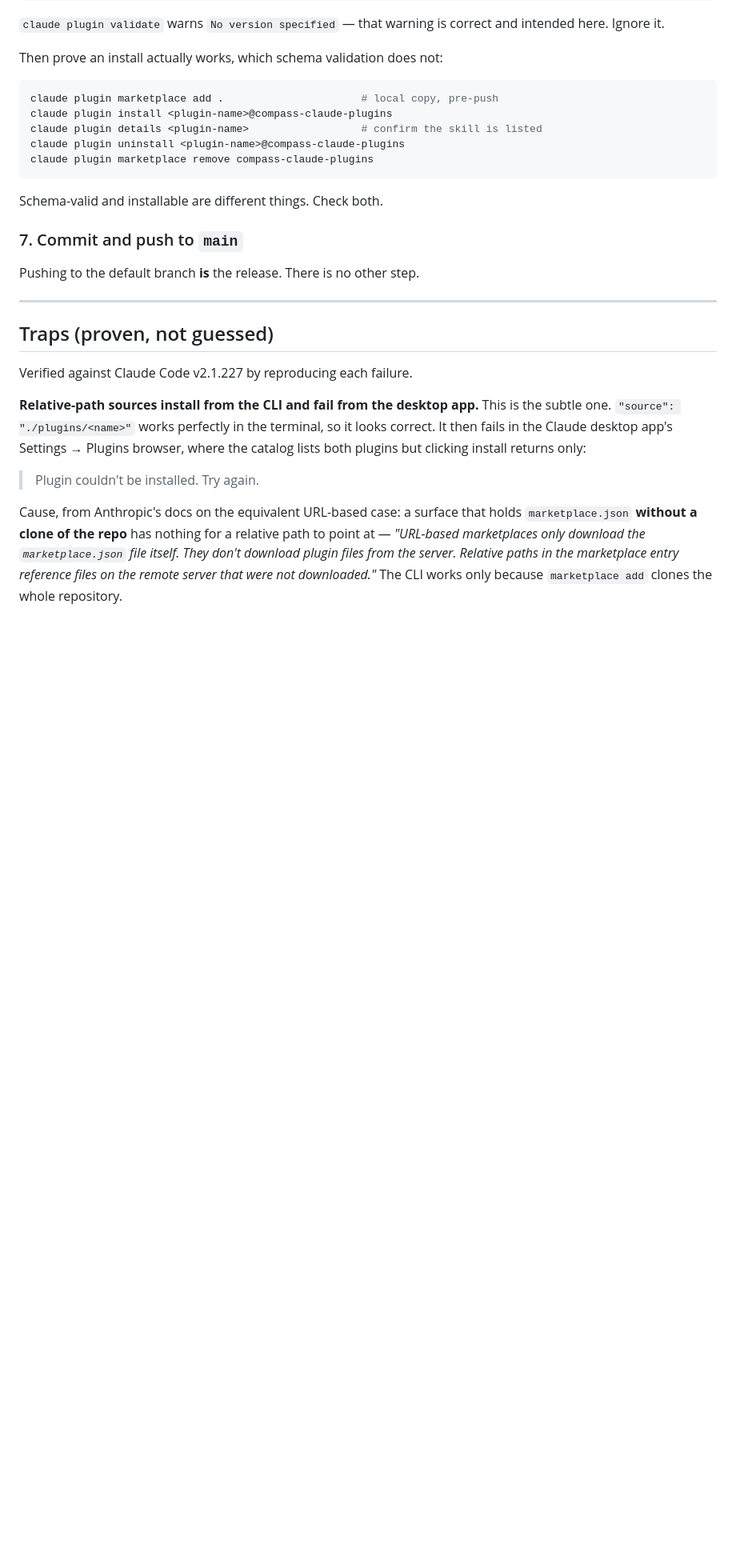
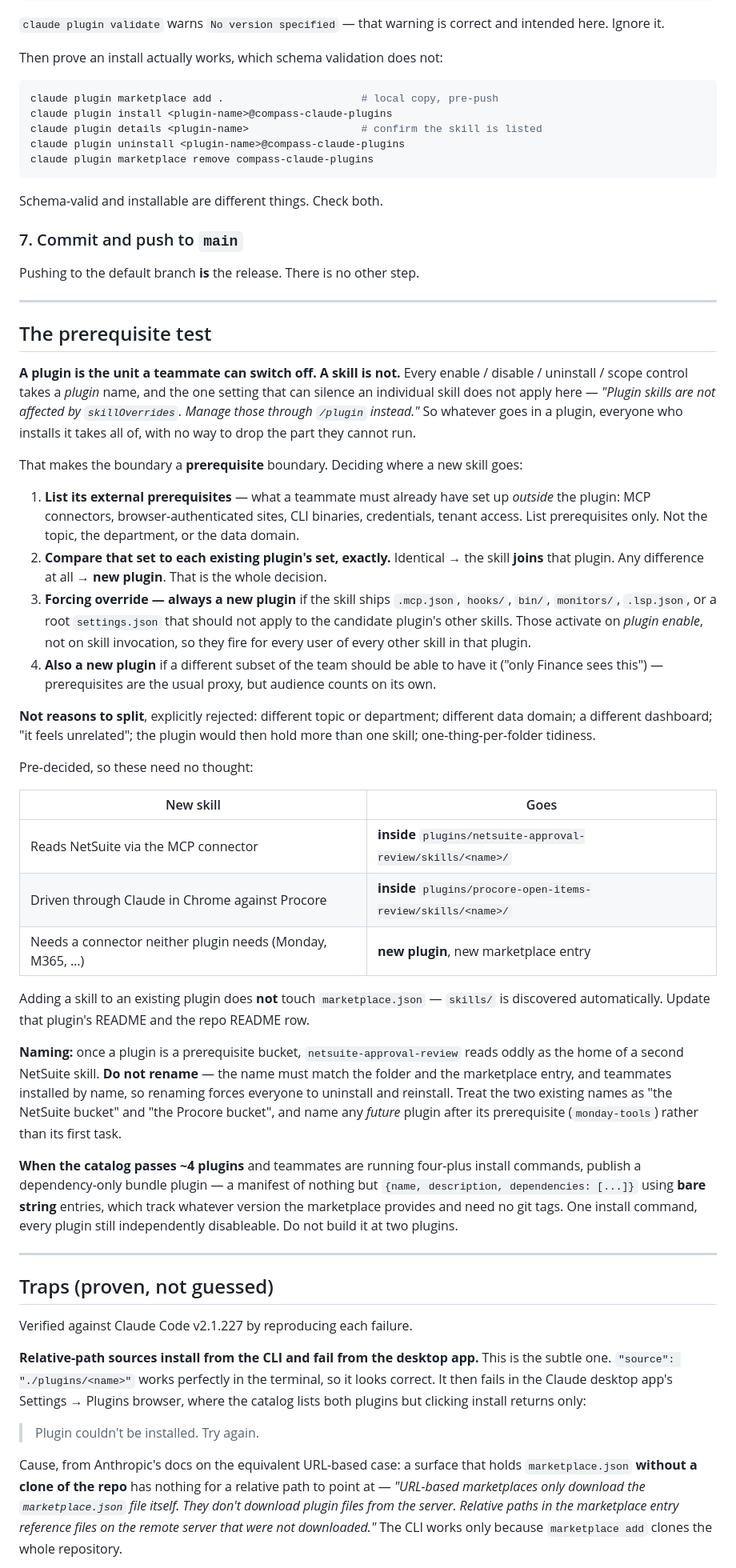
Before and after one commit to ssemwal-cdc/claude-sharables, a Markdown page: CLAUDE.md, the part around one of its changes. Shown at 80% size. Rendered like a GitHub page; blank space fills up the shorter version.

Commit message:
Make the plugin boundary a prerequisite boundary, not one-skill-per-plugin
The two-plugin structure is right, but the rule recorded here was not, and
followed forward it would have produced one plugin per ported skill — fifteen
plugins and fifteen install commands sharing two connectors.

A plugin is the unit a teammate can switch off; a skill is not. Every enable,
disable, uninstall and scope control takes a plugin name, and skillOverrides,
the one setting that can silence an individual skill, explicitly does not apply
to plugin skills. So everyone who installs a plugin takes all of it. That makes
the boundary a prerequisite boundary: netsuite-approval-review presumes the
NetSuite MCP connector, procore-open-items-review presumes Claude in Chrome
against Procore, and a teammate holding only one login must be able to decline
the other.

Adds a decidable test replacing "ask the user which": list the skill's external
prerequisites, compare the set to each existing plugin, identical joins and any
difference splits, with a forcing override for skills shipping .mcp.json,
hooks/, bin/, monitors/, .lsp.json or settings.json, since those activate on
plugin enable rather than skill invocation. Records what is not a reason to
split, pre-decides the likely next cases, rules out renaming, and notes the
dependency-only bundle plugin to revisit past roughly four plugins.

No structural change: plugins/, marketplace.json and both manifests are correct
as they stand.

Co-Authored-By: Claude Opus 5 <noreply@anthropic.com>
Claude-Session: https://claude.ai/code/session_018uGsKWy2TM94vWYroLiq94

```diff
--- a/CLAUDE.md
+++ b/CLAUDE.md
@@ -118,6 +118,67 @@ Pushing to the default branch **is** the release. There is no other step.
 
 ---
 
+## The prerequisite test
+
+**A plugin is the unit a teammate can switch off. A skill is not.** Every
+enable / disable / uninstall / scope control takes a *plugin* name, and the one
+setting that can silence an individual skill does not apply here — *"Plugin
+skills are not affected by `skillOverrides`. Manage those through `/plugin`
+instead."* So whatever goes in a plugin, everyone who installs it takes all of,
+with no way to drop the part they cannot run.
+
+That makes the boundary a **prerequisite** boundary. Deciding where a new skill
+goes:
+
+1. **List its external prerequisites** — what a teammate must already have set
+   up *outside* the plugin: MCP connectors, browser-authenticated sites, CLI
+   binaries, credentials, tenant access. List prerequisites only. Not the
+   topic, the department, or the data domain.
+2. **Compare that set to each existing plugin's set, exactly.**
+   Identical → the skill **joins** that plugin. Any difference at all → **new
+   plugin**. That is the whole decision.
+3. **Forcing override — always a new plugin** if the skill ships `.mcp.json`,
+   `hooks/`, `bin/`, `monitors/`, `.lsp.json`, or a root `settings.json` that
+   should not apply to the candidate plugin's other skills. Those activate on
+   *plugin enable*, not on skill invocation, so they fire for every user of
+   every other skill in that plugin.
+4. **Also a new plugin** if a different subset of the team should be able to
+   have it ("only Finance sees this") — prerequisites are the usual proxy, but
+   audience counts on its own.
+
+**Not reasons to split**, explicitly rejected: different topic or department;
+different data domain; a different dashboard; "it feels unrelated"; the plugin
+would then hold more than one skill; one-thing-per-folder tidiness.
+
+Pre-decided, so these need no thought:
+
+| New skill | Goes |
+|---|---|
+| Reads NetSuite via the MCP connector | **inside** `plugins/netsuite-approval-review/skills/<name>/` |
+| Driven through Claude in Chrome against Procore | **inside** `plugins/procore-open-items-review/skills/<name>/` |
+| Needs a connector neither plugin needs (Monday, M365, …) | **new plugin**, new marketplace entry |
+
+Adding a skill to an existing plugin does **not** touch `marketplace.json` —
+`skills/` is discovered automatically. Update that plugin's README and the
+repo README row.
+
+**Naming:** once a plugin is a prerequisite bucket, `netsuite-approval-review`
+reads oddly as the home of a second NetSuite skill. **Do not rename** — the
+name must match the folder and the marketplace entry, and teammates installed
+by name, so renaming forces everyone to uninstall and reinstall. Treat the two
+existing names as "the NetSuite bucket" and "the Procore bucket", and name any
+*future* plugin after its prerequisite (`monday-tools`) rather than its first
+task.
+
+**When the catalog passes ~4 plugins** and teammates are running four-plus
+install commands, publish a dependency-only bundle plugin — a manifest of
+nothing but `{name, description, dependencies: [...]}` using **bare string**
+entries, which track whatever version the marketplace provides and need no git
+tags. One install command, every plugin still independently disableable. Do not
+build it at two plugins.
+
+---
+
 ## Traps (proven, not guessed)
 
 Verified against Claude Code v2.1.227 by reproducing each failure.
```
Also changed, not shown: other parts of CLAUDE.md (+7 -5 lines).
